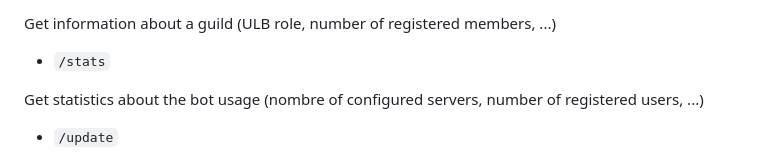
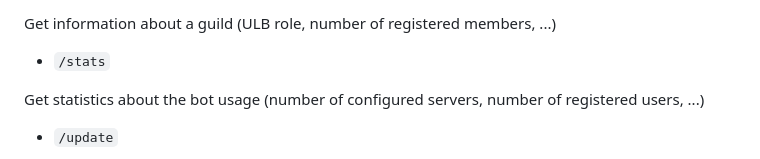
Before and after one commit to bepolytech/ULBDiscordBot, a Markdown page: README.md, the part around one of its changes. GitHub-like rendering.

```diff
--- a/README.md
+++ b/README.md
@@ -234,7 +234,7 @@ Get information about a guild (ULB role, number of registered members, ...)
 
 * `/stats`
 
-Get statistics about the bot usage (nombre of configured servers, number of registered users, ...)
+Get statistics about the bot usage (number of configured servers, number of registered users, ...)
 
 * `/update`
 
```
Also changed, not shown: other parts of README.md (+1 -1 lines).
